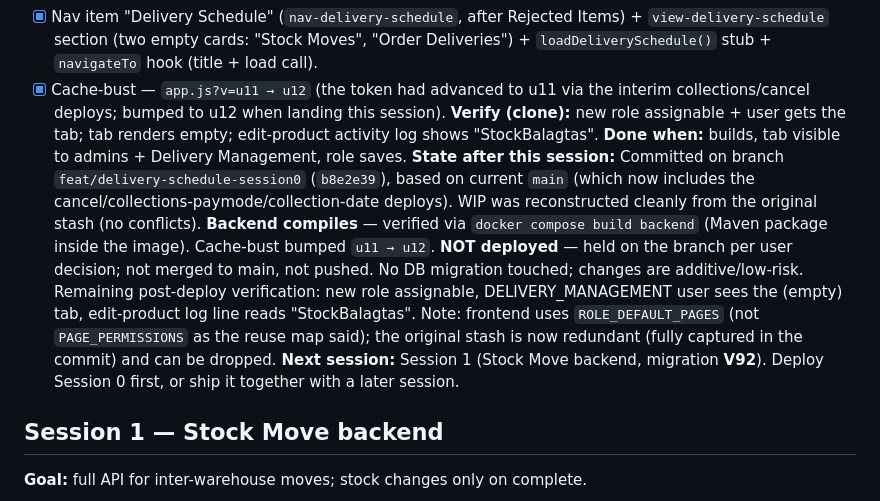
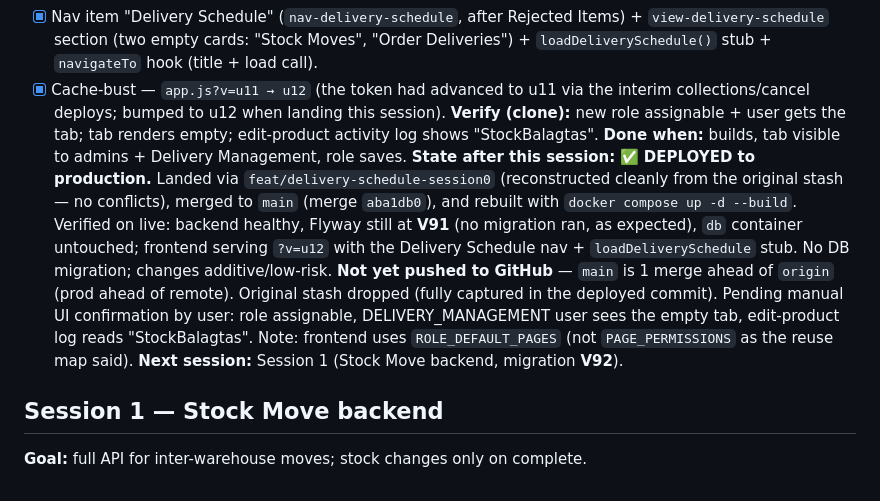
Before and after one commit to jfy-g0395/rrbm-report-inventory, a Markdown page: DELIVERY-SCHEDULE-FEATURE.md, the part around the change. Drawn GitHub-style.

Commit message:
docs(delivery-schedule): mark Session 0 deployed to production
Co-Authored-By: Claude Opus 4.8 <noreply@anthropic.com>

```diff
--- a/DELIVERY-SCHEDULE-FEATURE.md
+++ b/DELIVERY-SCHEDULE-FEATURE.md
@@ -52,8 +52,8 @@ Implementation tracker for two features under a new **Delivery Schedule** tab:
 - [x] Cache-bust — `app.js?v=u11 → u12` (the token had advanced to u11 via the interim collections/cancel deploys; bumped to u12 when landing this session).
 **Verify (clone):** new role assignable + user gets the tab; tab renders empty; edit-product activity log shows "StockBalagtas".
 **Done when:** builds, tab visible to admins + Delivery Management, role saves.
-**State after this session:** Committed on branch `feat/delivery-schedule-session0` (`b8e2e39`), based on current `main` (which now includes the cancel/collections-paymode/collection-date deploys). WIP was reconstructed cleanly from the original stash (no conflicts). **Backend compiles** — verified via `docker compose build backend` (Maven package inside the image). Cache-bust bumped `u11 → u12`. **NOT deployed** — held on the branch per user decision; not merged to main, not pushed. No DB migration touched; changes are additive/low-risk. Remaining post-deploy verification: new role assignable, DELIVERY_MANAGEMENT user sees the (empty) tab, edit-product log line reads "StockBalagtas". Note: frontend uses `ROLE_DEFAULT_PAGES` (not `PAGE_PERMISSIONS` as the reuse map said); the original stash is now redundant (fully captured in the commit) and can be dropped.
-**Next session:** Session 1 (Stock Move backend, migration **V92**). Deploy Session 0 first, or ship it together with a later session.
+**State after this session:** ✅ **DEPLOYED to production.** Landed via `feat/delivery-schedule-session0` (reconstructed cleanly from the original stash — no conflicts), merged to `main` (merge `aba1db0`), and rebuilt with `docker compose up -d --build`. Verified on live: backend healthy, Flyway still at **V91** (no migration ran, as expected), `db` container untouched; frontend serving `?v=u12` with the Delivery Schedule nav + `loadDeliverySchedule` stub. No DB migration; changes additive/low-risk. **Not yet pushed to GitHub** — `main` is 1 merge ahead of `origin` (prod ahead of remote). Original stash dropped (fully captured in the deployed commit). Pending manual UI confirmation by user: role assignable, DELIVERY_MANAGEMENT user sees the empty tab, edit-product log reads "StockBalagtas". Note: frontend uses `ROLE_DEFAULT_PAGES` (not `PAGE_PERMISSIONS` as the reuse map said).
+**Next session:** Session 1 (Stock Move backend, migration **V92**).
 
 ## Session 1 — Stock Move backend
 **Goal:** full API for inter-warehouse moves; stock changes only on complete.
```
